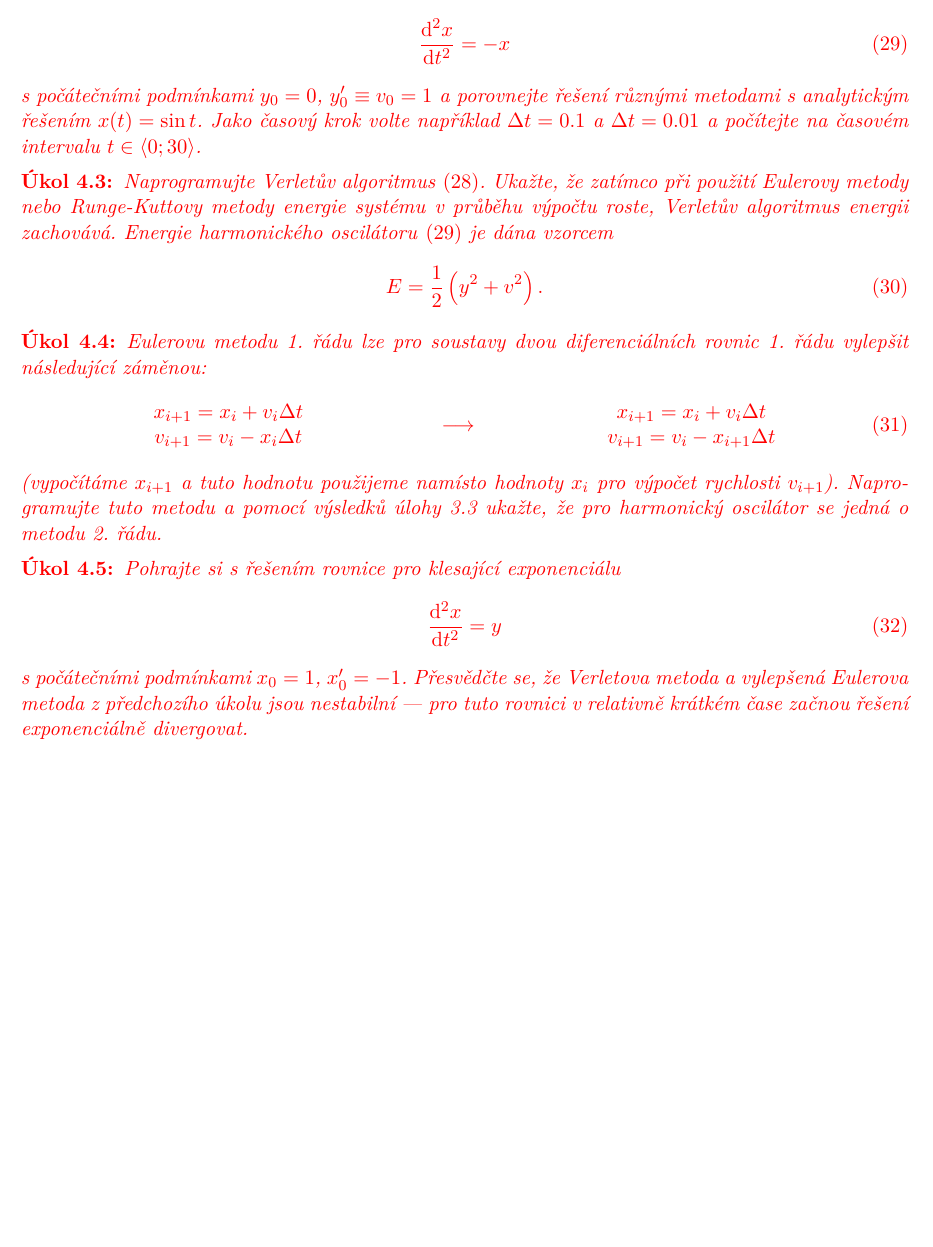
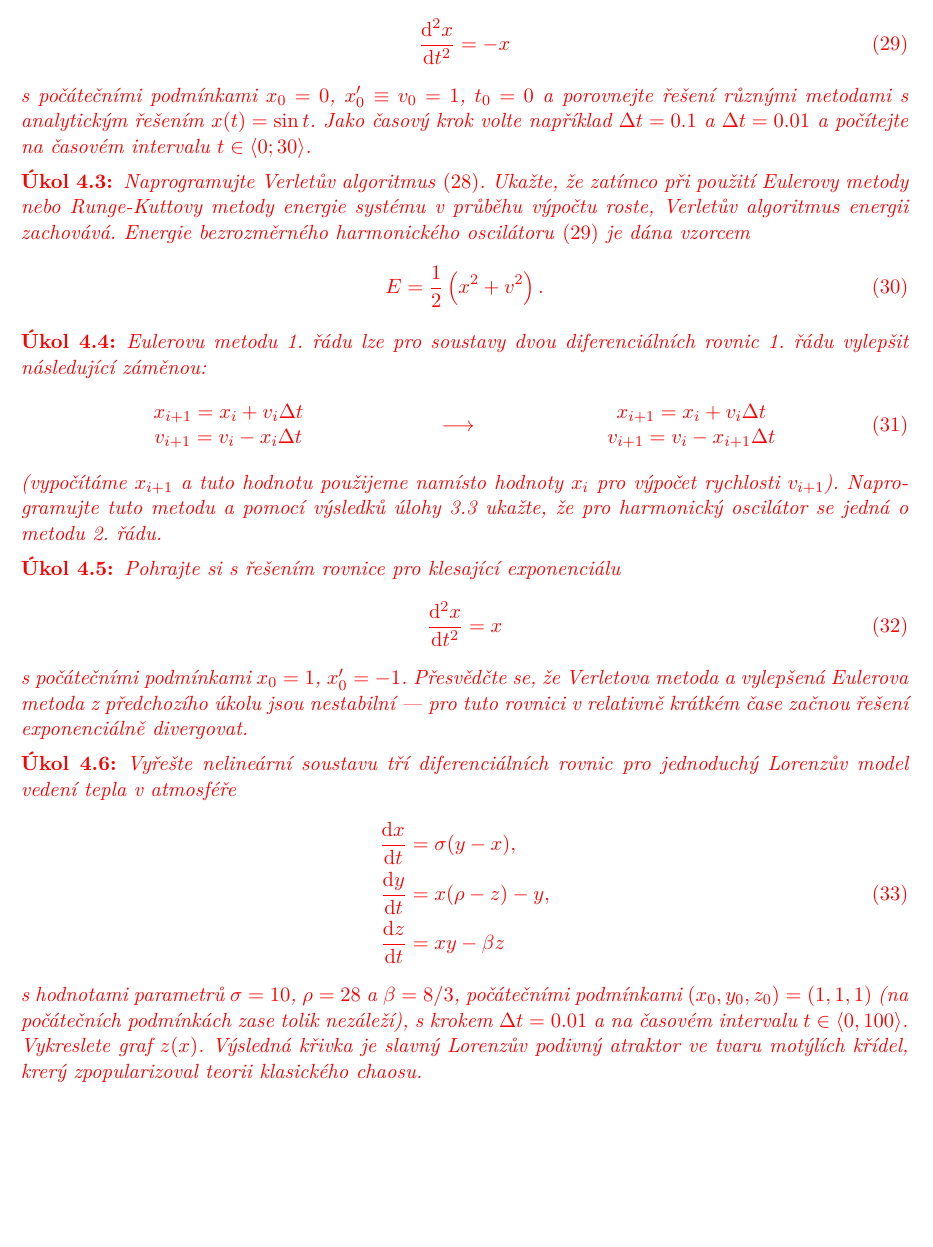
Before and after one commit to PavelStransky/PCInPhysics, a LaTeX document (Poznamky.tex): part of page 26 of 26, cut so that both start at the same text, the shorter picture padded with empty space. Compiled offline with pdfLaTeX.

Commit message:
DÚ 4, oprava chybek

```diff
--- a/Poznamky.tex
+++ b/Poznamky.tex
@@ -1020,16 +1020,16 @@ Práci s repozitářem budu demonstrovat na příkladu projektu pro integraci di
     \begin{equation}\label{eq:HO}
         \derivative[2]{x}{t}=-x
     \end{equation}
-    s počátečními podmínkami $y_{0}=0$, $y'_{0}\equiv v_{0}=1$ a porovnejte řešení různými metodami s analytickým řešením $x(t)=\sin t$.
+    s počátečními podmínkami $x_{0}=0$, $x'_{0}\equiv v_{0}=1$, $t_{0}=0$ a porovnejte řešení různými metodami s analytickým řešením $x(t)=\sin t$.
     Jako časový krok volte například $\Delta t=0.1$ a $\Delta t=0.01$ a počítejte na časovém intervalu $t\in\langle 0;30\rangle$.
 \end{task}
 
 \begin{task}
     Naprogramujte Verletův algoritmus~\eqref{eq:Verlet}.
     Ukažte, že zatímco při použití Eulerovy metody nebo Runge-Kuttovy metody energie systému v průběhu výpočtu roste, Verletův algoritmus energii zachovává.
-    Energie harmonického oscilátoru~\eqref{eq:HO} je dána vzorcem
+    Energie bezrozměrného harmonického oscilátoru~\eqref{eq:HO} je dána vzorcem
     \begin{equation}\label{eq:HOE}
-        E=\frac{1}{2}\left(y^{2}+v^{2}\right).
+        E=\frac{1}{2}\left(x^{2}+v^{2}\right).
     \end{equation}
 \end{task}
 
@@ -1053,11 +1053,23 @@ Práci s repozitářem budu demonstrovat na příkladu projektu pro integraci di
 \begin{task}
     Pohrajte si s řešením rovnice pro klesající exponenciálu
     \begin{equation}\label{eq:Exp2}
-        \derivative[2]{x}{t}=y
+        \derivative[2]{x}{t}=x
     \end{equation}
     s počátečními podmínkami $x_{0}=1$, $x'_{0}=-1$.
     Přesvědčte se, že Verletova metoda a vylepšená Eulerova metoda z předchozího úkolu jsou nestabilní --- pro tuto rovnici v relativně krátkém čase začnou řešení exponenciálně divergovat.
 \end{task}
+
+\begin{task}
+    Vyřešte nelineární soustavu tří diferenciálních rovnic pro jednoduchý Lorenzův model vedení tepla v atmosféře
+    \begin{align}
+        \derivative{x}{t}&=\sigma(y-x),\nonumber\\
+        \derivative{y}{t}&=x(\rho-z)-y,\\
+        \derivative{z}{t}&=xy-\beta z\nonumber
+    \end{align}
+    s hodnotami parametrů $\sigma=10$, $\rho=28$ a $\beta=8/3$, počátečními podmínkami $(x_0, y_0, z_0)=(1,1,1)$ (na počátečních podmínkách zase tolik nezáleží), s krokem $\Delta t=0.01$ a na časovém intervalu $t\in\langle0,100\rangle$.
+    Vykreslete graf $z(x)$.
+    Výsledná křivka je slavný Lorenzův podivný atraktor ve tvaru motýlích křídel, krerý zpopularizoval teorii klasického chaosu.
+\end{task}
 }
 
 \end{document}
```
Also changed, not shown: Poznamky.pdf, Poznamky.tex (20 more changed lines).
